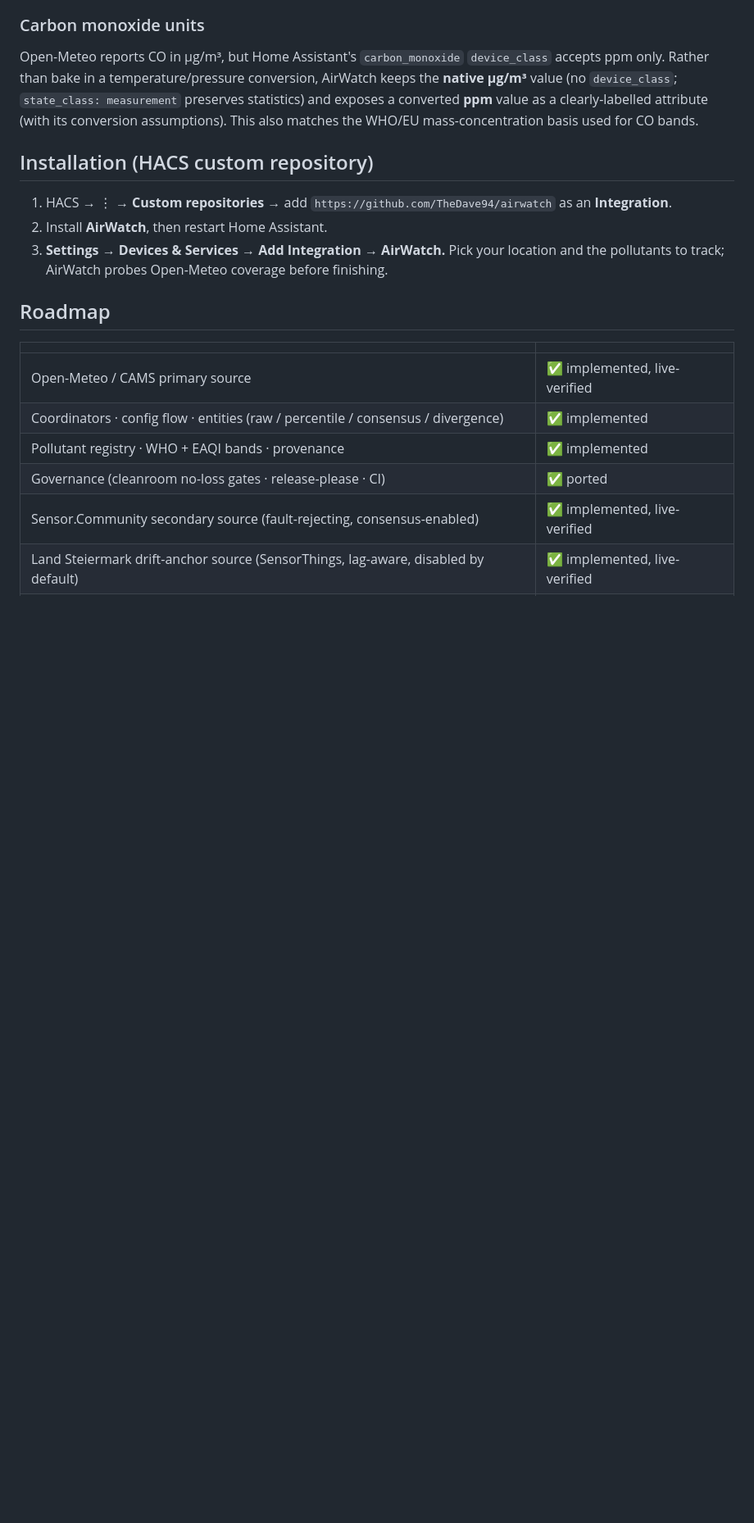
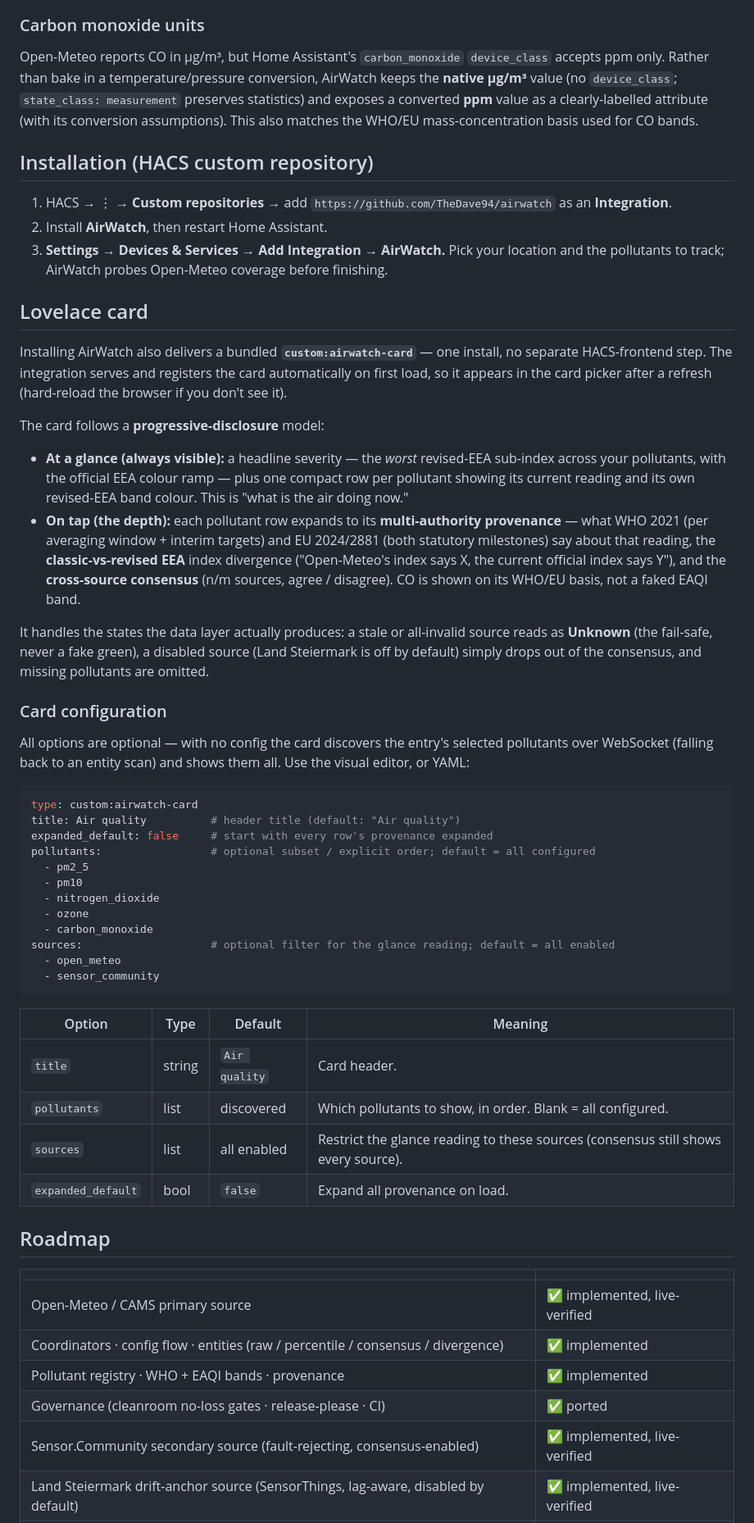
Before and after one commit to TheDave94/airwatch, a Markdown page: README.md, the part around one of its changes. Shown at 82% size. Drawn GitHub-style; blank space fills up the shorter version.

Commit message:
docs: README card section + roadmap
Flip the Lovelace-card roadmap row to implemented, update the status
banner, and document the card: progressive-disclosure model, the states
it handles, and the YAML/visual config options.

Co-Authored-By: Claude Opus 4.8 (1M context) <noreply@anthropic.com>

````diff
--- a/README.md
+++ b/README.md
@@ -115,6 +115,60 @@ also matches the WHO/EU mass-concentration basis used for CO bands.
    location and the pollutants to track; AirWatch probes Open-Meteo coverage
    before finishing.
 
+## Lovelace card
+
+Installing AirWatch also delivers a bundled **`custom:airwatch-card`** — one
+install, no separate HACS-frontend step. The integration serves and registers the
+card automatically on first load, so it appears in the card picker after a refresh
+(hard-reload the browser if you don't see it).
+
+The card follows a **progressive-disclosure** model:
+
+- **At a glance (always visible):** a headline severity — the *worst* revised-EEA
+  sub-index across your pollutants, with the official EEA colour ramp — plus one
+  compact row per pollutant showing its current reading and its own revised-EEA
+  band colour. This is "what is the air doing now."
+- **On tap (the depth):** each pollutant row expands to its **multi-authority
+  provenance** — what WHO 2021 (per averaging window + interim targets) and EU
+  2024/2881 (both statutory milestones) say about that reading, the
+  **classic-vs-revised EEA** index divergence ("Open-Meteo's index says X, the
+  current official index says Y"), and the **cross-source consensus** (n/m
+  sources, agree / disagree). CO is shown on its WHO/EU basis, not a faked EAQI
+  band.
+
+It handles the states the data layer actually produces: a stale or all-invalid
+source reads as **Unknown** (the fail-safe, never a fake green), a disabled source
+(Land Steiermark is off by default) simply drops out of the consensus, and missing
+pollutants are omitted.
+
+### Card configuration
+
+All options are optional — with no config the card discovers the entry's selected
+pollutants over WebSocket (falling back to an entity scan) and shows them all. Use
+the visual editor, or YAML:
+
+```yaml
+type: custom:airwatch-card
+title: Air quality          # header title (default: "Air quality")
+expanded_default: false     # start with every row's provenance expanded
+pollutants:                 # optional subset / explicit order; default = all configured
+  - pm2_5
+  - pm10
+  - nitrogen_dioxide
+  - ozone
+  - carbon_monoxide
+sources:                    # optional filter for the glance reading; default = all enabled
+  - open_meteo
+  - sensor_community
+```
+
+| Option | Type | Default | Meaning |
+|---|---|---|---|
+| `title` | string | `Air quality` | Card header. |
+| `pollutants` | list | discovered | Which pollutants to show, in order. Blank = all configured. |
+| `sources` | list | all enabled | Restrict the glance reading to these sources (consensus still shows every source). |
+| `expanded_default` | bool | `false` | Expand all provenance on load. |
+
 ## Roadmap
 
 | | |
````
Also changed, not shown: other parts of README.md (+6 -6 lines).
